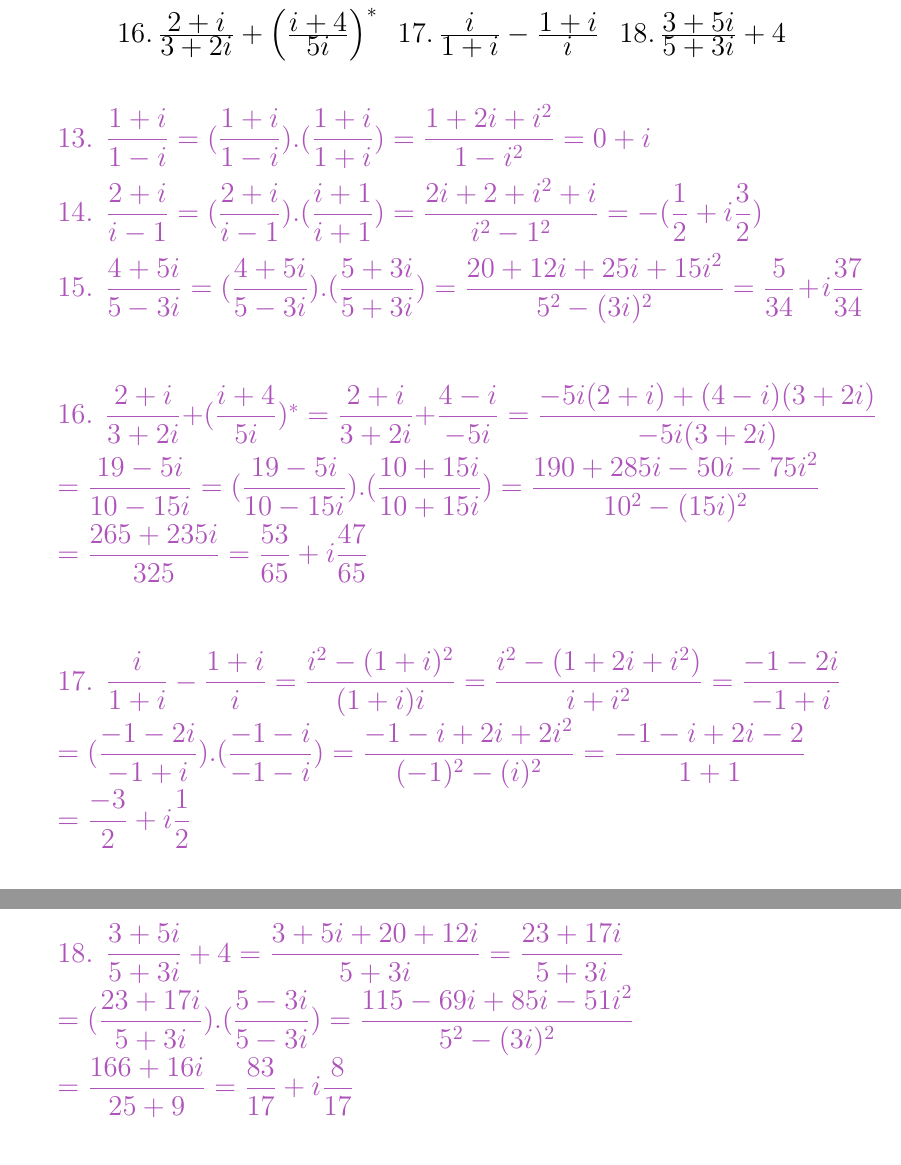
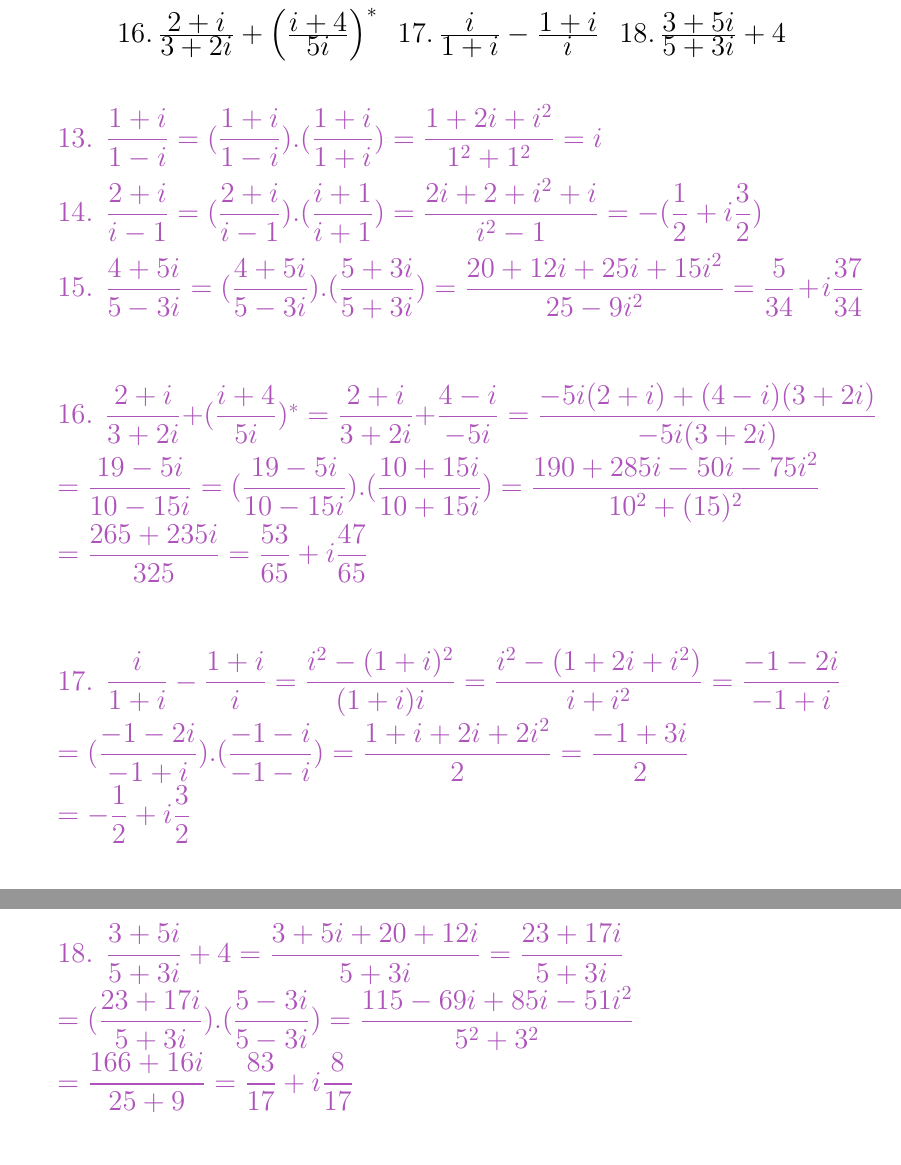
Before and after one commit to Behnam4/PHY201-Portfolio, a LaTeX document (portfolio.tex): two parts of pages 8 and 9 of 35, joined at a grey line, cut so that both start at the same text. Compiled offline with pdfLaTeX.

Commit message:
Fix some typos

```diff
--- a/portfolio.tex
+++ b/portfolio.tex
@@ -232,32 +232,32 @@
   \]
 
     \textcolor{hwColor}{
-      13. $\dfrac{1+i}{1-i}=(\dfrac{1+i}{1-i}).(\dfrac{1+i}{1+i})=\dfrac{1+2i+i^2}{1-i^2}=0+i$
+      13. $\dfrac{1+i}{1-i}=(\dfrac{1+i}{1-i}).(\dfrac{1+i}{1+i})=\dfrac{1+2i+i^2}{1^2+1^2}=i$
     }
 
     \textcolor{hwColor}{
-      14. $\dfrac{2+i}{i-1}=(\dfrac{2+i}{i-1}).(\dfrac{i+1}{i+1})=\dfrac{2i+2+i^2+i}{i^2-1^2}=-(\dfrac{1}{2}+i\dfrac{3}{2})$
+      14. $\dfrac{2+i}{i-1}=(\dfrac{2+i}{i-1}).(\dfrac{i+1}{i+1})=\dfrac{2i+2+i^2+i}{i^2-1}=-(\dfrac{1}{2}+i\dfrac{3}{2})$
     }
 
     \textcolor{hwColor}{
-      15. $\dfrac{4+5i}{5-3i}=(\dfrac{4+5i}{5-3i}).(\dfrac{5+3i}{5+3i})=\dfrac{20+12i+25i+15i^2}{5^2-(3i)^2}=\dfrac{5}{34}+i\dfrac{37}{34}$
+      15. $\dfrac{4+5i}{5-3i}=(\dfrac{4+5i}{5-3i}).(\dfrac{5+3i}{5+3i})=\dfrac{20+12i+25i+15i^2}{25-9i^2}=\dfrac{5}{34}+i\dfrac{37}{34}$
     }
 
     \textcolor{hwColor}{
       16. $\dfrac{2+i}{3+2i}+(\dfrac{i+4}{5i})^*=\dfrac{2+i}{3+2i}+\dfrac{4-i}{-5i}=\dfrac{-5i(2+i)+(4-i)(3+2i)}{-5i(3+2i)}$ \\
-      $=\dfrac{19-5i}{10-15i}=(\dfrac{19-5i}{10-15i}).(\dfrac{10+15i}{10+15i})=\dfrac{190+285i-50i-75i^2}{10^2-(15i)^2}$ \\
+      $=\dfrac{19-5i}{10-15i}=(\dfrac{19-5i}{10-15i}).(\dfrac{10+15i}{10+15i})=\dfrac{190+285i-50i-75i^2}{10^2+(15)^2}$ \\
       $=\dfrac{265+235i}{325}=\dfrac{53}{65}+i\dfrac{47}{65}$ \\
     }
 
     \textcolor{hwColor}{
       17. $\dfrac{i}{1+i}-\dfrac{1+i}{i}=\dfrac{i^2-(1+i)^2}{(1+i)i}=\dfrac{i^2-(1+2i+i^2)}{i+i^2}=\dfrac{-1-2i}{-1+i}$ \\
-      $=(\dfrac{-1-2i}{-1+i}).(\dfrac{-1-i}{-1-i})=\dfrac{-1-i+2i+2i^2}{(-1)^2-(i)^2}=\dfrac{-1-i+2i-2}{1+1}$ \\
-      $=\dfrac{-3}{2}+i\dfrac{1}{2}$ \\
+      $=(\dfrac{-1-2i}{-1+i}).(\dfrac{-1-i}{-1-i})=\dfrac{1+i+2i+2i^2}{2}=\dfrac{-1+3i}{2}$ \\
+      $=-\dfrac{1}{2}+i\dfrac{3}{2}$ \\
     }
 
     \textcolor{hwColor}{
       18. $\dfrac{3+5i}{5+3i}+4=\dfrac{3+5i+20+12i}{5+3i}=\dfrac{23+17i}{5+3i}$ \\
-      $=(\dfrac{23+17i}{5+3i}).(\dfrac{5-3i}{5-3i})=\dfrac{115-69i+85i-51i^2}{5^2-(3i)^2}$ \\
+      $=(\dfrac{23+17i}{5+3i}).(\dfrac{5-3i}{5-3i})=\dfrac{115-69i+85i-51i^2}{5^2+3^2}$ \\
       $=\dfrac{166+16i}{25+9}=\dfrac{83}{17}+i\dfrac{8}{17}$ \\
     }
 
```
Also changed, not shown: portfolio.tex (2 more changed lines).
